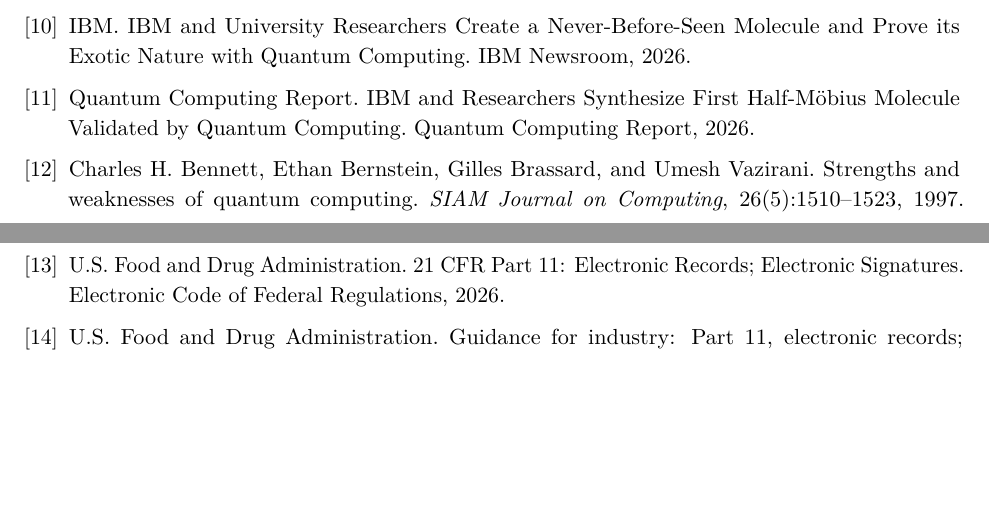
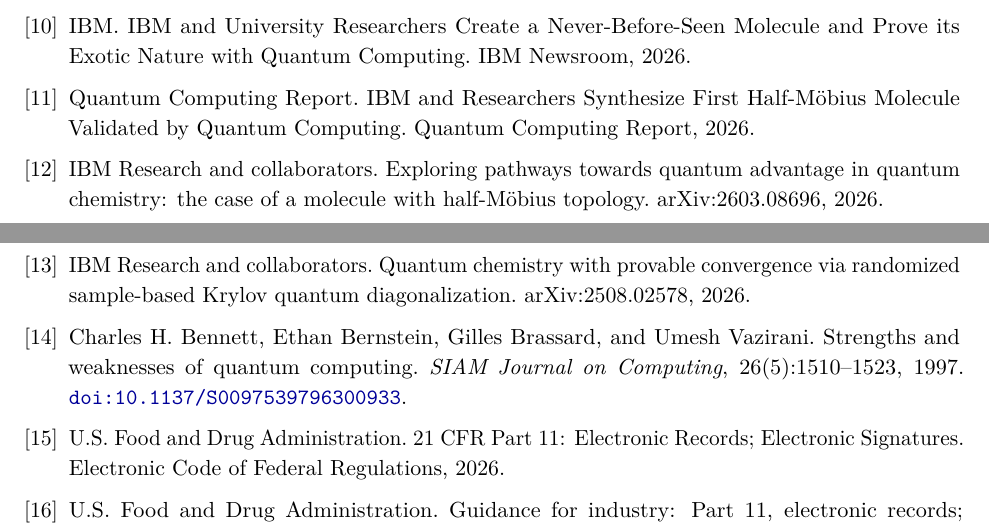
Before and after one commit to doron66-collab/lili2014, a LaTeX document (arxiv/main.tex): two parts of pages 18 and 19 of 19, joined at a grey line, cut so that both start at the same text, the shorter picture padded with empty space. Compiled offline with pdfLaTeX.

Commit message:
Committee fix #5 (venue): correct the SqDRIFT empirical-anchor citation
The committee could not confirm a Science publication for the IBM SqDRIFT /
C13Cl2 result and flagged it as a factual-error risk. Web verification
confirms: there is no Science paper. The half-Mobius molecule C13Cl2 (13-carbon
ring, 2 chlorine substituents — formula verified correct) was reported via
IBM Research / IBM Newsroom (March 2026), APS/DPG 2026 conferences, and
arXiv:2603.08696 (application) plus arXiv:2508.02578 (the sample-based Krylov
diagonalization method paper).

- dissertation_revised.html (+ public/): replaced all "(Science, March 2026)"
  venue claims in the glossary, tables, callout box, and body with the correct
  IBM Research / arXiv citation. Also fixed a second copy of the item-#1 SqDRIFT
  mischaracterization in the transitional-window callout, and corrected the
  local-site qubit count 50-60 -> 48 (committee item #4b) at that spot.
- arxiv/main.tex: corrected the venue in the target-scale table and Layer-1
  text; added bibitems for arXiv:2603.08696 and arXiv:2508.02578.
- IST697_Final_Poster.pptx: "(Science 2026)" -> "(IBM Research 2026, arXiv:2603.08696)".
- public/three_layer_architecture.html: same venue correction.
Molecular formula C13Cl2 verified correct and left unchanged.

```diff
--- a/arxiv/main.tex
+++ b/arxiv/main.tex
@@ -1075,6 +1076,16 @@
 IBM and Researchers Synthesize First Half-M\"{o}bius Molecule Validated by Quantum Computing.
 Quantum Computing Report, 2026.
 
+\bibitem{halfmobius2026}
+IBM Research and collaborators.
+Exploring pathways towards quantum advantage in quantum chemistry: the case of a molecule with half-M\"{o}bius topology.
+arXiv:2603.08696, 2026.
+
+\bibitem{sqdrift2026}
+IBM Research and collaborators.
+Quantum chemistry with provable convergence via randomized sample-based Krylov quantum diagonalization.
+arXiv:2508.02578, 2026.
+
 \bibitem{bennett1997}
 Charles~H. Bennett, Ethan Bernstein, Gilles Brassard, and Umesh Vazirani.
 Strengths and weaknesses of quantum computing.
```
Also changed, not shown: arxiv/main.tex (9 more changed lines), 4 other files.
